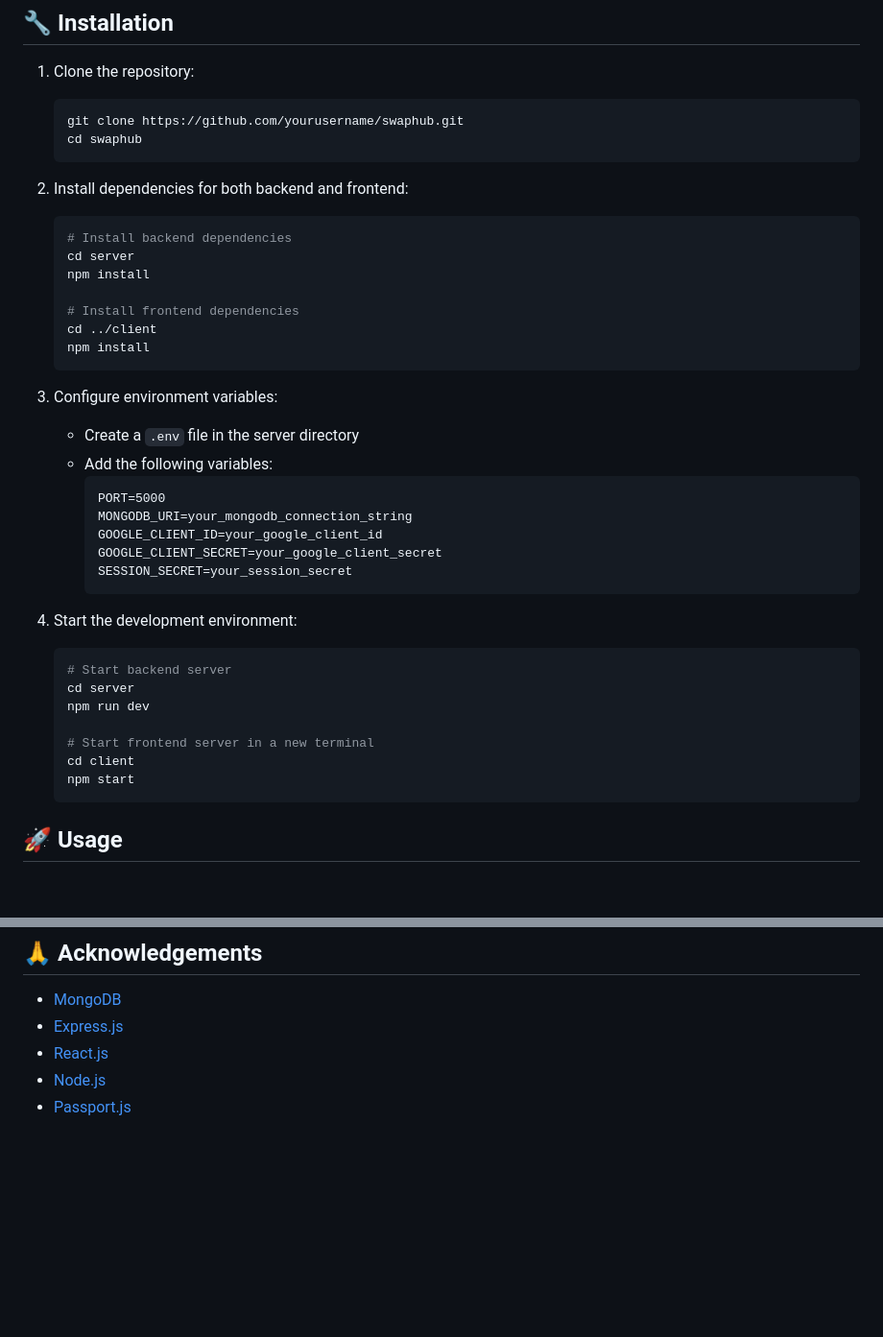
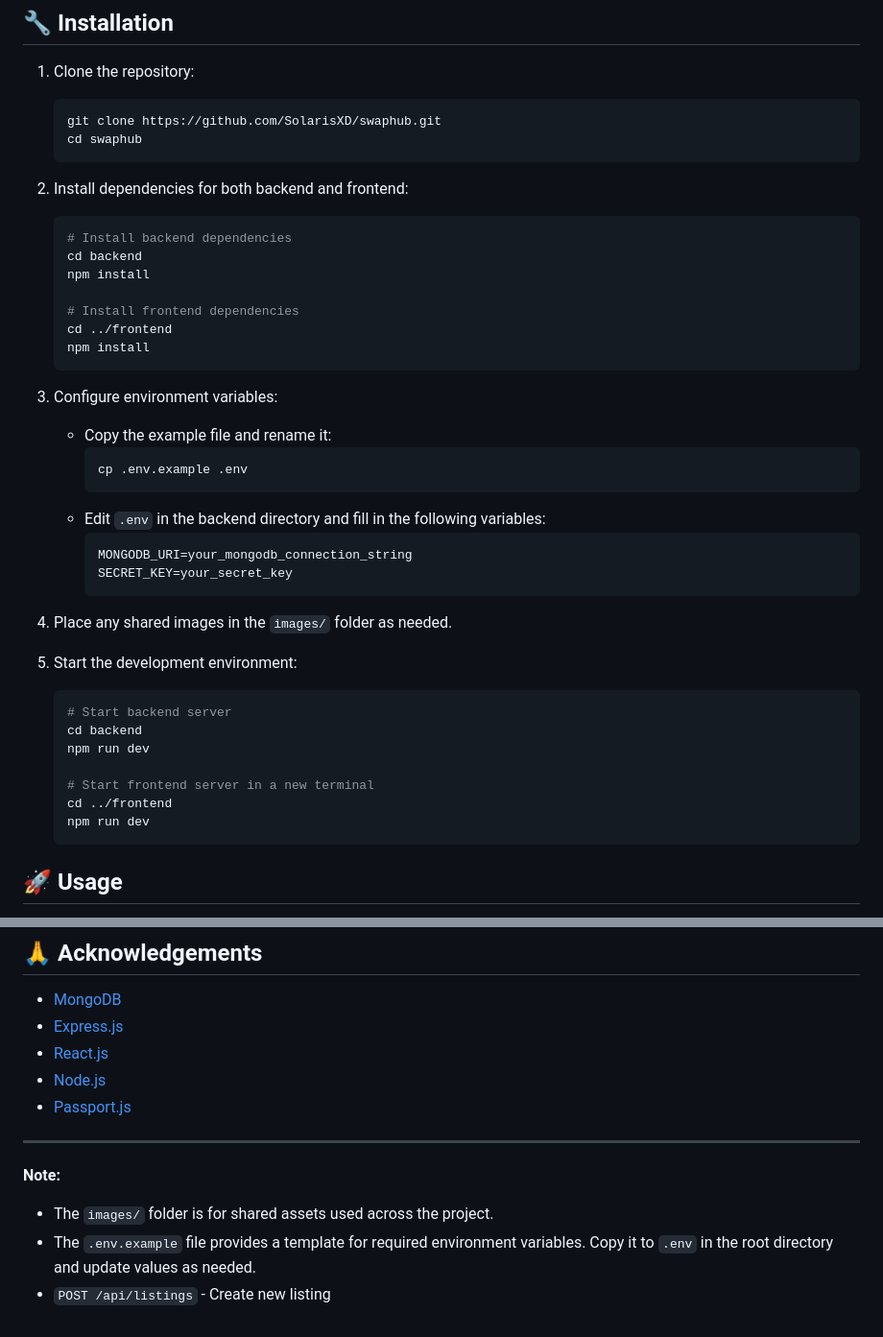
Before and after one commit to SolarisXD/SwapHub, a Markdown page: README.md, 2 parts joined by grey strips. Shown at 96% size. Drawn GitHub-style; blank space fills up the shorter version.

````diff
--- a/README.md
+++ b/README.md
@@ -69,41 +69,44 @@ SwapHub connects students within the same college ecosystem, allowing them to:
 
 1. Clone the repository:
    ```bash
-   git clone https://github.com/yourusername/swaphub.git
+   git clone https://github.com/SolarisXD/swaphub.git
    cd swaphub
    ```
 
 2. Install dependencies for both backend and frontend:
    ```bash
    # Install backend dependencies
-   cd server
+   cd backend
    npm install
 
    # Install frontend dependencies
-   cd ../client
+   cd ../frontend
    npm install
    ```
 
+
 3. Configure environment variables:
-   - Create a `.env` file in the server directory
-   - Add the following variables:
+   - Copy the example file and rename it:
+     ```bash
+     cp .env.example .env
      ```
-     PORT=5000
+   - Edit `.env` in the backend directory and fill in the following variables:
+     ```env
      MONGODB_URI=your_mongodb_connection_string
-     GOOGLE_CLIENT_ID=your_google_client_id
-     GOOGLE_CLIENT_SECRET=your_google_client_secret
-     SESSION_SECRET=your_session_secret
+     SECRET_KEY=your_secret_key
      ```
 
-4. Start the development environment:
+4. Place any shared images in the `images/` folder as needed.
+
+5. Start the development environment:
    ```bash
    # Start backend server
-   cd server
+   cd backend
    npm run dev
 
    # Start frontend server in a new terminal
-   cd client
-   npm start
+   cd ../frontend
+   npm run dev
    ```
 
 ## 🚀 Usage
@@ -160,3 +163,9 @@ Project Link: [SwapHub](https://github.com/SolarisXD/SwapHub)
 - [React.js](https://reactjs.org/)
 - [Node.js](https://nodejs.org/)
 - [Passport.js](http://www.passportjs.org/)
+
+---
+**Note:**
+- The `images/` folder is for shared assets used across the project.
+- The `.env.example` file provides a template for required environment variables. Copy it to `.env` in the root directory and update values as needed.
+- `POST /api/listings` - Create new listing
````
Also changed, not shown: other parts of README.md (+2 -2 lines), images/swaphub-buy.png (added), images/swaphub-home.png (added), swaphub.png (deleted), swaphub1.png (deleted).
